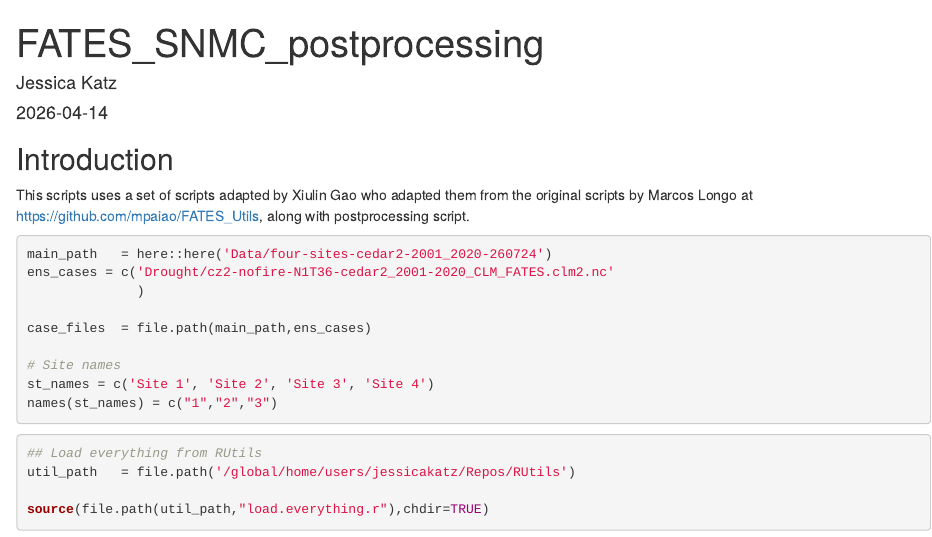
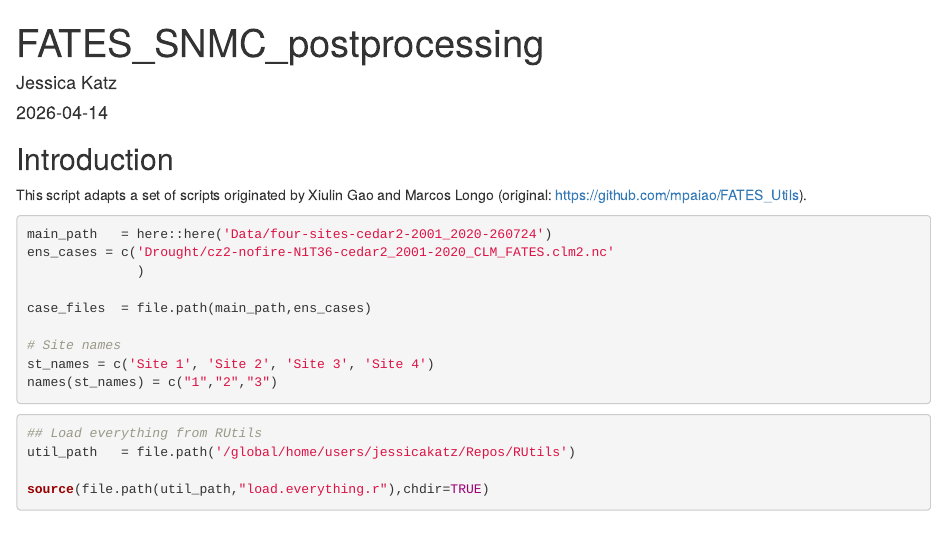
Before and after one commit to jeskat/snmc_plausible_futures, an R Markdown document (Code/postprocess_FATES_outputs_snmc.Rmd): the page in a window 1100 px wide, from its top. Rendered offline with R 4.5, knitr and Pandoc, with nearby package versions; some code elsewhere in the file could not run offline; common packages that the code uses without loading them are loaded.

Commit message:
Editted attribution

````diff
--- a/Code/postprocess_FATES_outputs_snmc.Rmd
+++ b/Code/postprocess_FATES_outputs_snmc.Rmd
@@ -11,7 +11,7 @@ knitr::opts_chunk$set(echo = TRUE)
 
 ## Introduction
 
-This scripts uses a set of scripts adapted by Xiulin Gao who adapted them from the original scripts by Marcos Longo at https://github.com/mpaiao/FATES_Utils, along with postprocessing script.
+This script adapts a set of scripts originated by Xiulin Gao and Marcos Longo  (original: https://github.com/mpaiao/FATES_Utils).
 
 
 ```{r, label="path"}
````
